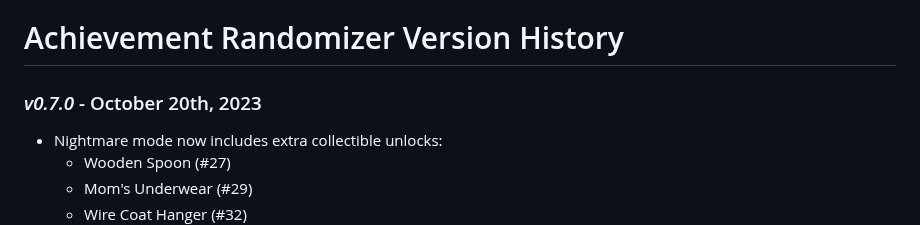
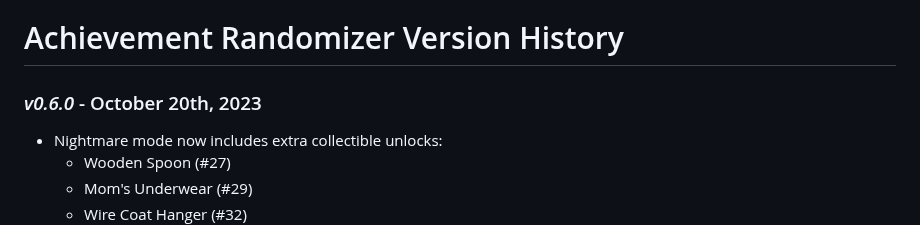
Before and after one commit to Zamiell/isaac-achievement-randomizer, a Markdown page: docs/history.md, the part around the change. GitHub-like rendering.

Commit message:
chore: fix history typo

```diff
--- a/docs/history.md
+++ b/docs/history.md
@@ -3,7 +3,7 @@
 <!-- cspell:ignore antizoubilamaka,Erbear,Neonomi,sanstheazmo,slvn -->
 <!-- markdownlint-disable MD001 -->
 
-### _v0.7.0_ - October 20th, 2023
+### _v0.6.0_ - October 20th, 2023
 
 - Nightmare mode now includes extra collectible unlocks:
   - Wooden Spoon (#27)
```
